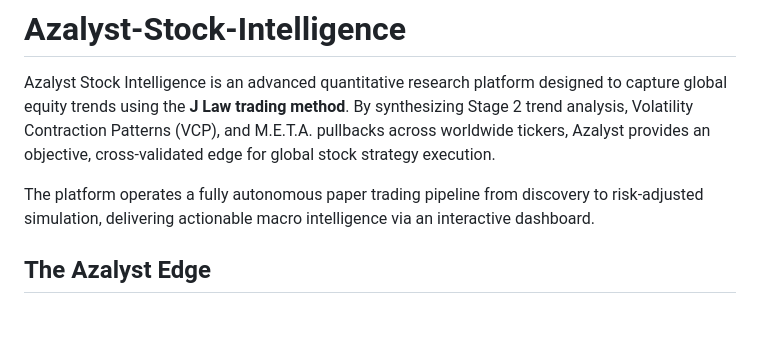
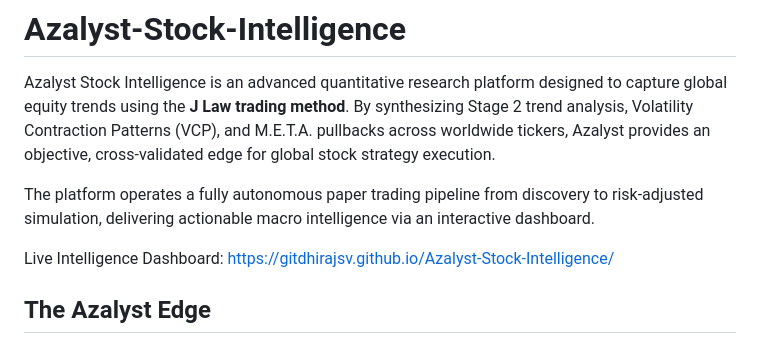
Before and after one commit to gitdhirajsv/Azalyst-Stock-Intelligence, a Markdown page: README.md, the part around the change. Drawn GitHub-style; blank space fills up the shorter version.

Commit message:
Restore dashboard link in README

```diff
--- a/README.md
+++ b/README.md
@@ -3,6 +3,8 @@
 Azalyst Stock Intelligence is an advanced quantitative research platform designed to capture global equity trends using the **J Law trading method**. By synthesizing Stage 2 trend analysis, Volatility Contraction Patterns (VCP), and M.E.T.A. pullbacks across worldwide tickers, Azalyst provides an objective, cross-validated edge for global stock strategy execution.
 
 The platform operates a fully autonomous paper trading pipeline from discovery to risk-adjusted simulation, delivering actionable macro intelligence via an interactive dashboard.
+
+Live Intelligence Dashboard: [https://gitdhirajsv.github.io/Azalyst-Stock-Intelligence/](https://gitdhirajsv.github.io/Azalyst-Stock-Intelligence/)
 
 ## The Azalyst Edge
 
```
